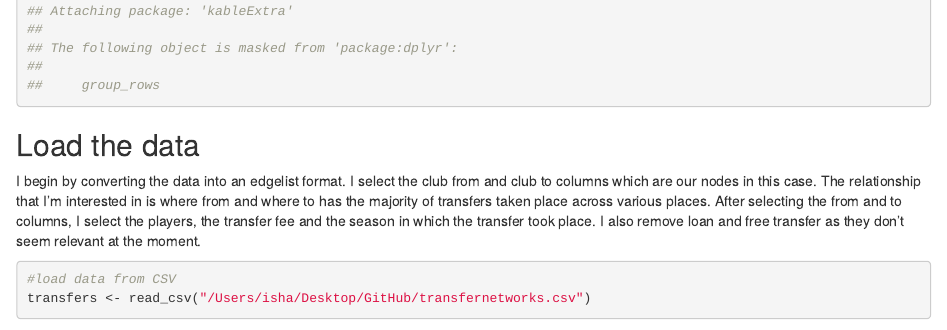
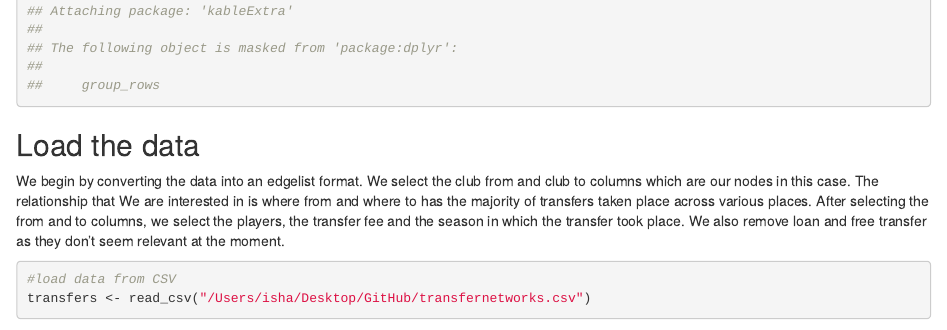
Before and after one commit to Isha-Mahajan12/FootballTransferSocialNetwork, an R Markdown document (_posts/2022-05-08-exploring-european-football-transfer-networks/exploring-european-football-transfer-networks.Rmd): the page in a window 1100 px wide, from 1500 px down. Rendered offline with R 4.5, knitr and Pandoc, with nearby package versions; drawn as R Markdown's standard HTML page in place of the format the file asks for; some code elsewhere in the file could not run offline.

Commit message:
update blog

````diff
--- a/_posts/2022-05-08-exploring-european-football-transfer-networks/exploring-european-football-transfer-networks.Rmd
+++ b/_posts/2022-05-08-exploring-european-football-transfer-networks/exploring-european-football-transfer-networks.Rmd
@@ -29,7 +29,7 @@ library(kableExtra)
 
 ## Load the data
 
-I begin by converting the data into an edgelist format. I select the club from and club to columns which are our nodes in this case. The relationship that I'm interested in is where from and where to has the majority of transfers taken place across various places. After selecting the from and to columns, I select the players, the transfer fee and the season in which the transfer took place. I also remove loan and free transfer as they don't seem relevant at the moment.
+We begin by converting the data into an edgelist format. We select the club from and club to columns which are our nodes in this case. The relationship that We are interested in is where from and where to has the majority of transfers taken place across various places. After selecting the from and to columns, we select the players, the transfer fee and the season in which the transfer took place. We also remove loan and free transfer as they don't seem relevant at the moment.
 
 ```{r collapse=TRUE}
 #load data from CSV
````
Also changed, not shown: docs/posts/posts.json, docs/search.json, docs/tm_scrape.md (deleted), 25 other files.
